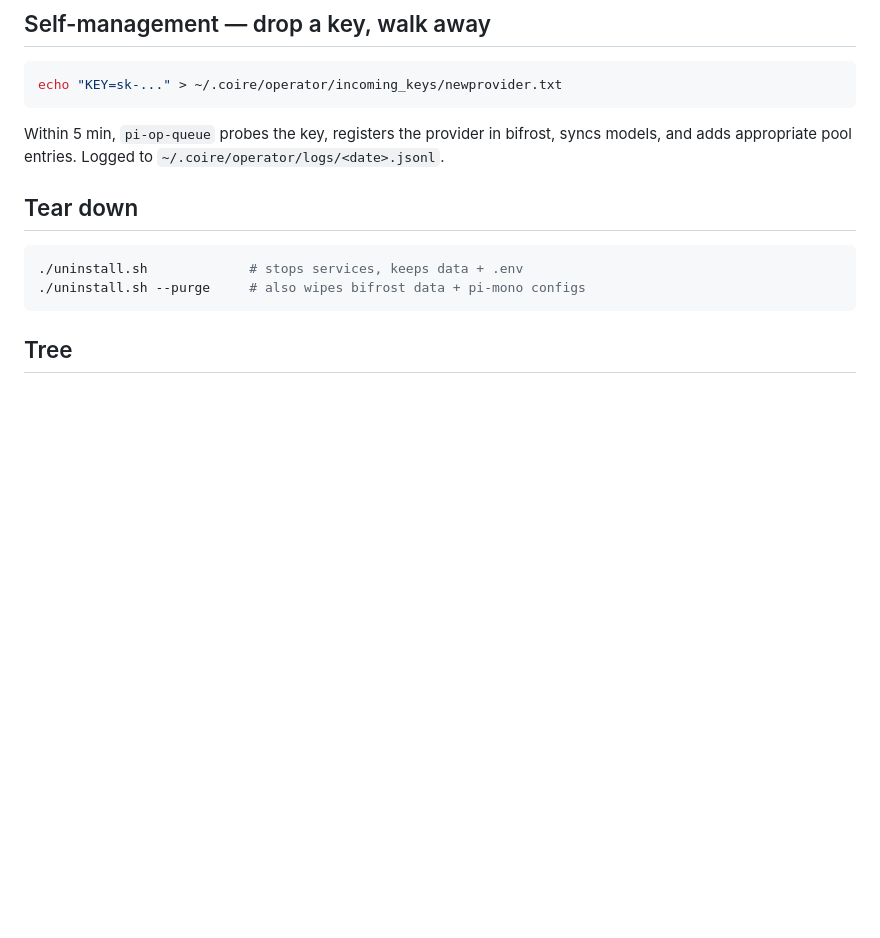
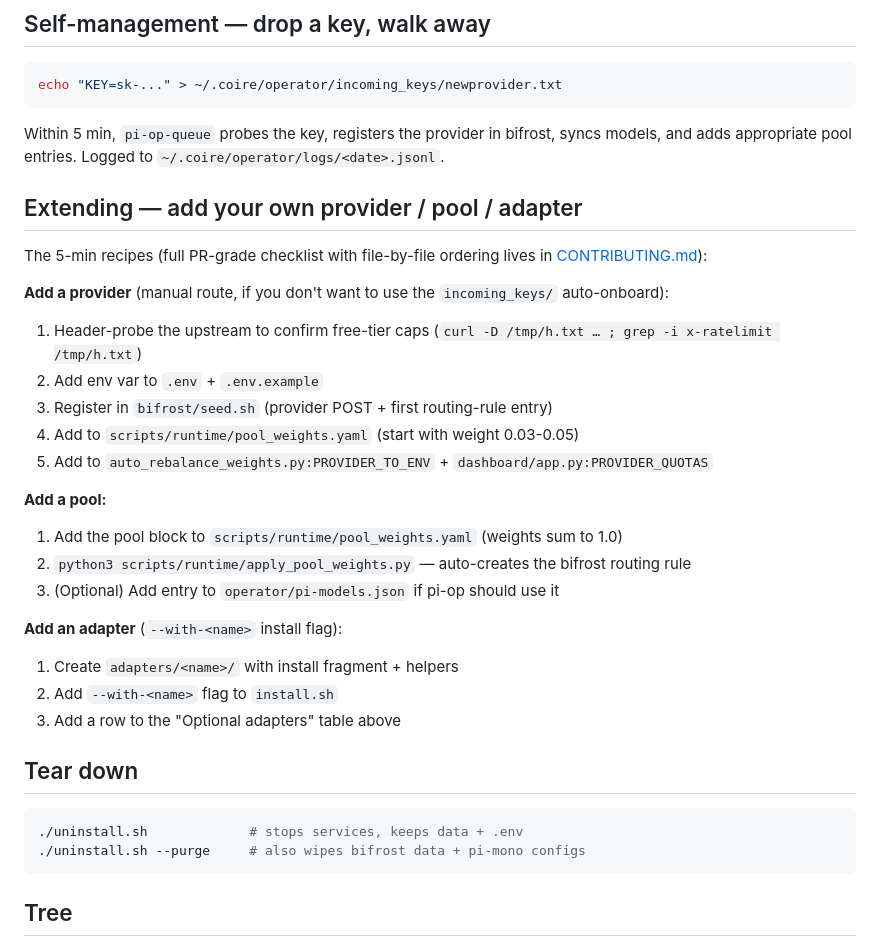
Before and after one commit to j0hk3r1/coire-ansic, a Markdown page: README.md, the part around one of its changes. Rendered like a GitHub page; blank space fills up the shorter version.

```diff
--- a/README.md
+++ b/README.md
@@ -130,6 +143,28 @@ echo "KEY=sk-..." > ~/.coire/operator/incoming_keys/newprovider.txt
 Within 5 min, `pi-op-queue` probes the key, registers the provider in
 bifrost, syncs models, and adds appropriate pool entries. Logged to
 `~/.coire/operator/logs/<date>.jsonl`.
+
+## Extending — add your own provider / pool / adapter
+
+The 5-min recipes (full PR-grade checklist with file-by-file ordering lives
+in [CONTRIBUTING.md](CONTRIBUTING.md)):
+
+**Add a provider** (manual route, if you don't want to use the `incoming_keys/` auto-onboard):
+1. Header-probe the upstream to confirm free-tier caps (`curl -D /tmp/h.txt … ; grep -i x-ratelimit /tmp/h.txt`)
+2. Add env var to `.env` + `.env.example`
+3. Register in `bifrost/seed.sh` (provider POST + first routing-rule entry)
+4. Add to `scripts/runtime/pool_weights.yaml` (start with weight 0.03-0.05)
+5. Add to `auto_rebalance_weights.py:PROVIDER_TO_ENV` + `dashboard/app.py:PROVIDER_QUOTAS`
+
+**Add a pool:**
+1. Add the pool block to `scripts/runtime/pool_weights.yaml` (weights sum to 1.0)
+2. `python3 scripts/runtime/apply_pool_weights.py` — auto-creates the bifrost routing rule
+3. (Optional) Add entry to `operator/pi-models.json` if pi-op should use it
+
+**Add an adapter** (`--with-<name>` install flag):
+1. Create `adapters/<name>/` with install fragment + helpers
+2. Add `--with-<name>` flag to `install.sh`
+3. Add a row to the "Optional adapters" table above
 
 ## Tear down
 
```
Also changed, not shown: other parts of README.md (+13 -0 lines), CONTRIBUTING.md (+6 -0 lines), docs/screenshots/dashboard.png (added), docs/screenshots/dashboard2.png (added).
